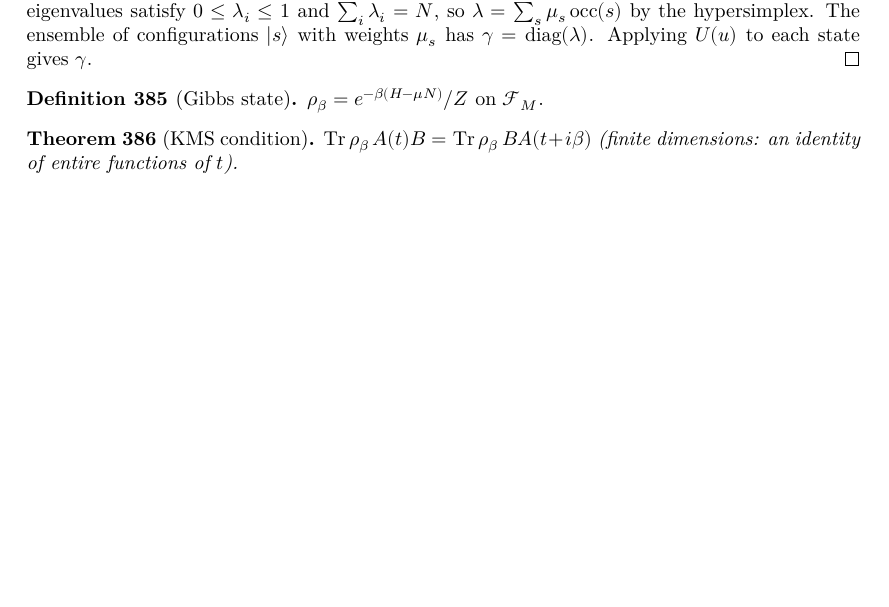
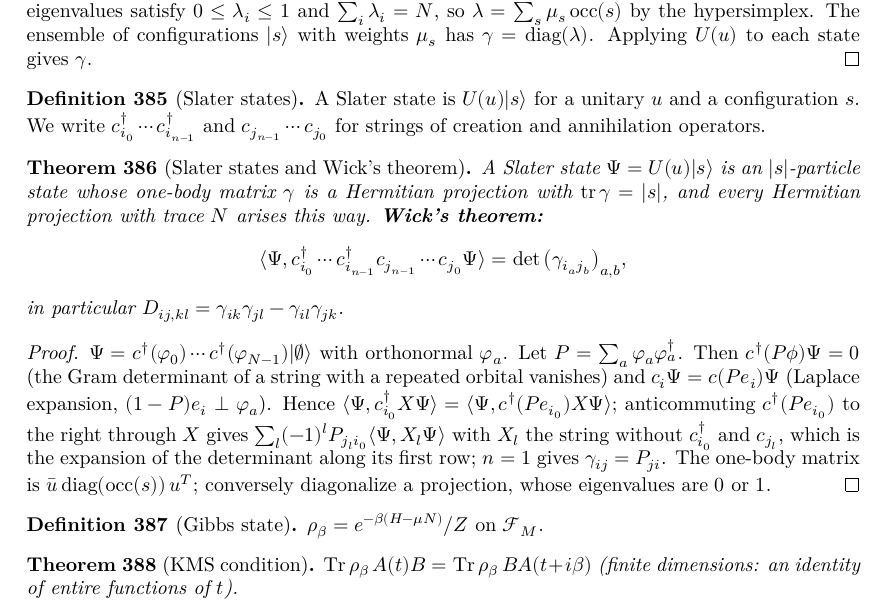
Before and after one commit to hyllios/lean_dft, a LaTeX thesis (blueprint/src/print.tex, which reads blueprint/src/chapters/qm_many_body.tex): part of page 77 of 78, cut so that both start at the same text, the shorter picture padded with empty space. Compiled offline with XeLaTeX.

Commit message:
QM/ManyBody/QuasiFree: Slater states and Wick's theorem (B3 step 1)
A Slater state U(u)|s⟩ is an |s|-particle state whose one-body matrix is a Hermitian projection
of trace |s|; every such projection arises this way. Wick's theorem: all correlation functions
⟨c†⋯c† c⋯c⟩ are determinants of γ, proved by moving c†(P e_i) to the right (wick_of_proj); in
particular D_ij,kl = γ_ik γ_jl - γ_il γ_jk.

Co-Authored-By: Claude Opus 5.5 <noreply@anthropic.com>

```diff
--- a/blueprint/src/chapters/qm_many_body.tex
+++ b/blueprint/src/chapters/qm_many_body.tex
@@ -264,6 +264,33 @@
   $\gamma=\operatorname{diag}(\lambda)$. Applying $U(u)$ to each state gives $\gamma$.
 \end{proof}
 
+\begin{definition}[Slater states]\label{def:slater-state}
+  % Statements approved by Miguel 2026-11-26 (B3 step 1).
+  \lean{QM.ManyBody.slaterState, QM.ManyBody.creStr, QM.ManyBody.annStr}\leanok
+  \uses{def:mode-rotation}
+  A Slater state is $U(u)|s\rangle$ for a unitary $u$ and a configuration $s$. We write
+  $c^\dagger_{i_0}\cdots c^\dagger_{i_{n-1}}$ and $c_{j_{n-1}}\cdots c_{j_0}$ for strings of creation and annihilation operators.
+\end{definition}
+
+\begin{theorem}[Slater states and Wick's theorem]\label{thm:wick-slater}
+  \lean{QM.ManyBody.slaterState_isNState, QM.ManyBody.rdm1_slater_proj, QM.ManyBody.exists_slater_of_proj,
+    QM.ManyBody.wick_of_proj, QM.ManyBody.wick_slater, QM.ManyBody.rdm2_slater}\leanok
+  \uses{def:slater-state, thm:coleman}
+  A Slater state $\Psi=U(u)|s\rangle$ is an $|s|$-particle state whose one-body matrix $\gamma$ is a Hermitian projection with
+  $\operatorname{tr}\gamma=|s|$, and every Hermitian projection with trace $N$ arises this way. \textbf{Wick's theorem:}
+  \[\langle\Psi,c^\dagger_{i_0}\cdots c^\dagger_{i_{n-1}}c_{j_{n-1}}\cdots c_{j_0}\Psi\rangle=\det\big(\gamma_{i_aj_b}\big)_{a,b},\]
+  in particular $D_{ij,kl}=\gamma_{ik}\gamma_{jl}-\gamma_{il}\gamma_{jk}$.
+\end{theorem}
+\begin{proof}\leanok
+  $\Psi=c^\dagger(\varphi_0)\cdots c^\dagger(\varphi_{N-1})|\emptyset\rangle$ with orthonormal $\varphi_a$. Let $P=\sum_a\varphi_a\varphi_a^\dagger$.
+  Then $c^\dagger(P\phi)\Psi=0$ (the Gram determinant of a string with a repeated orbital vanishes) and $c_i\Psi=c(Pe_i)\Psi$
+  (Laplace expansion, $(1-P)e_i\perp\varphi_a$). Hence
+  $\langle\Psi,c^\dagger_{i_0}X\Psi\rangle=\langle\Psi,c^\dagger(Pe_{i_0})X\Psi\rangle$; anticommuting $c^\dagger(Pe_{i_0})$ to the right through
+  $X$ gives $\sum_l(-1)^lP_{j_li_0}\langle\Psi,X_l\Psi\rangle$ with $X_l$ the string without $c^\dagger_{i_0}$ and $c_{j_l}$, which is
+  the expansion of the determinant along its first row; $n=1$ gives $\gamma_{ij}=P_{ji}$. The one-body matrix is
+  $\bar u\,\mathrm{diag}(\mathrm{occ}(s))\,u^{T}$; conversely diagonalize a projection, whose eigenvalues are $0$ or $1$.
+\end{proof}
+
 \begin{definition}[Gibbs state]\label{def:gibbs}
   $\rho_\beta = e^{-\beta(H-\mu N)}/Z$ on $\mathcal F_M$.
 \end{definition}
```
Also changed, not shown: docs/MODULES.md (+3 -2 lines), 2 other files.
